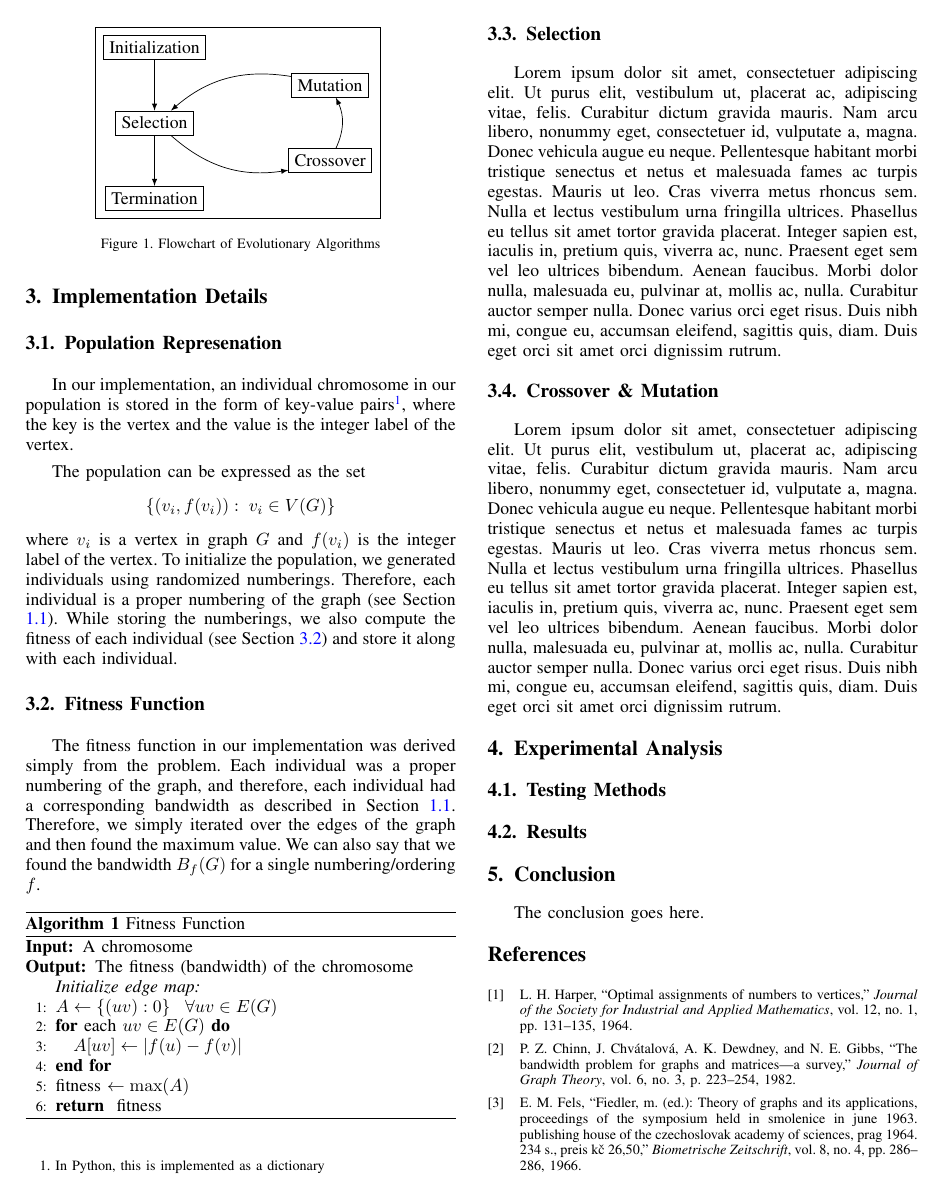
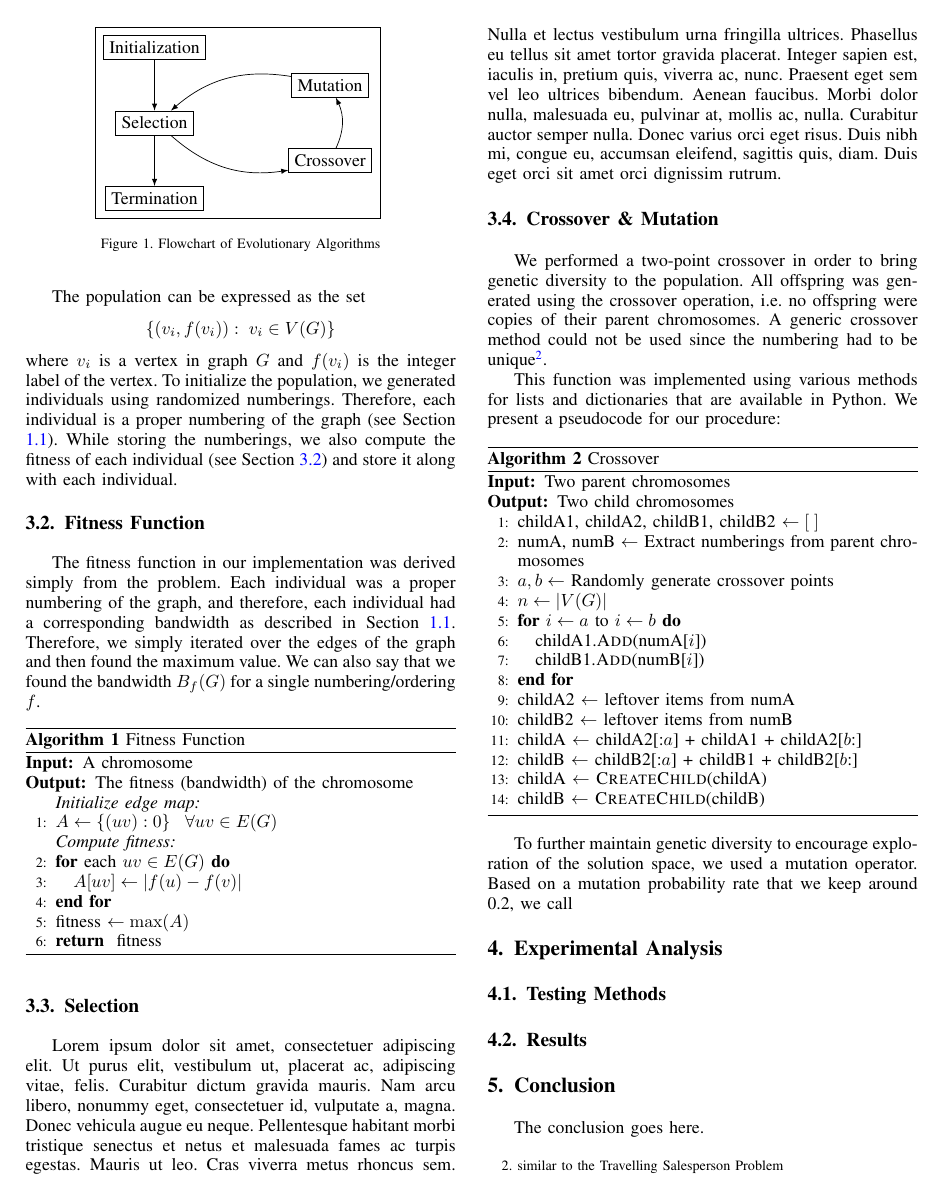
Before and after one commit to m-usaid/CS451-FinalProject, a LaTeX paper (Report/Report.tex): page 3 of 4. Compiled offline with pdfLaTeX.

Commit message:
Updates from Overleaf

```diff
--- a/Report/Report.tex
+++ b/Report/Report.tex
@@ -9,7 +9,7 @@
 \usepackage{algorithm, algorithmic}
 \usepackage{lipsum}
 \usetikzlibrary{backgrounds}
-\setlength{\parskip}{0.4 em}
+\setlength{\parskip}{0 em}
 \hypersetup{
     colorlinks=true,
     linkcolor=blue,
@@ -226,6 +224,7 @@ the bandwidth $B_f(G)$ for a single numbering/ordering $f$.
   \ENSURE  The fitness (bandwidth) of the chromosome
   \\ \textit{Initialize edge map: }
   \STATE $A \leftarrow \{(uv): 0\} \; \; \; \forall uv \in E(G)$
+  \\ \textit{Compute fitness: }
   \FOR {each $uv \in E(G)$}
   \STATE $A[uv] \leftarrow \lvert f(u) - f(v) \rvert$
   \ENDFOR
@@ -237,7 +236,43 @@ the bandwidth $B_f(G)$ for a single numbering/ordering $f$.
 \subsection{Selection}
 \lipsum[1]
 \subsection{Crossover \& Mutation}
-\lipsum[1]
+We performed a two-point crossover in order to bring genetic diversity to the
+population. All offspring was generated using the crossover operation, i.e. no offspring
+were copies of their parent chromosomes. A generic crossover
+method could not be used since the numbering had to be unique\footnote{similar to the Travelling Salesperson Problem}.
+
+This function was implemented using various methods for lists and
+dictionaries that are available in
+Python. We present a pseudocode for our procedure:
+
+\begin{algorithm}
+  \caption{Crossover}
+  \begin{algorithmic}[1]
+    \renewcommand{\algorithmicrequire}{\textbf{Input:}}
+    \renewcommand{\algorithmicensure}{\textbf{Output:}}
+    \REQUIRE Two parent chromosomes
+    \ENSURE Two child chromosomes
+    \STATE childA1, childA2, childB1, childB2 $\leftarrow [\;]$
+    \STATE numA, numB $\leftarrow$ Extract numberings from parent chromosomes
+    \STATE $a, b \leftarrow $ Randomly generate crossover points
+    \STATE $n \leftarrow |V(G)|$
+    \FOR {$i \leftarrow a$ to $i \leftarrow b$}
+    \STATE childA1.\textsc{Add}(numA[$i$])
+    \STATE childB1.\textsc{Add}(numB[$i$])
+    \ENDFOR
+    \STATE childA2 $\leftarrow$ leftover items from numA
+    \STATE childB2 $\leftarrow$ leftover items from numB
+    \STATE childA $\leftarrow$ childA2[:$a$] + childA1 + childA2[$b$:]
+    \STATE childB $\leftarrow$ childB2[:$a$] + childB1 + childB2[$b$:]
+    \STATE childA $\leftarrow$ \textsc{CreateChild}(childA)
+    \STATE childB $\leftarrow$ \textsc{CreateChild}(childB)
+  \end{algorithmic}
+\end{algorithm}
+
+To further maintain genetic diversity to encourage exploration of the solution space,
+we used a mutation operator. Based on a mutation probability rate that we keep
+around 0.2, we call
+
 \section{Experimental Analysis}
 \subsection{Testing Methods}
 \subsection{Results}
```
Also changed, not shown: Report/Report.tex (12 more changed lines).
